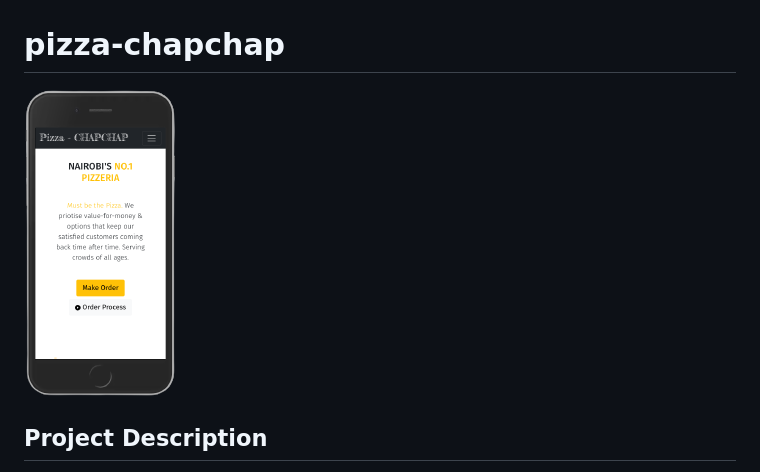
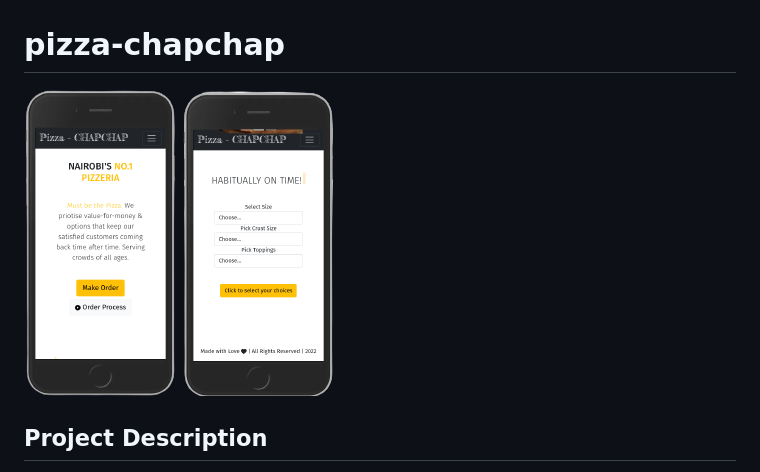
Before and after one commit to briannjuma/pizza-chapchap, a Markdown page: README.md, the part around the change printed below. Rendered like a GitHub page; pictures changed too: images/mobile-web2.png (added).

Commit message:
doc: Update README

```diff
--- a/README.md
+++ b/README.md
@@ -2,4 +3,6 @@
 <img src="./images/mobile-web.png">
+<img src="./images/mobile-web2.png">
+</p>
 
 ## Project Description
 A model fullstack web application that simulates activities of an order for pick-up or delivery pizza business.
```
Also changed, not shown: other parts of README.md (+1 -0 lines).
